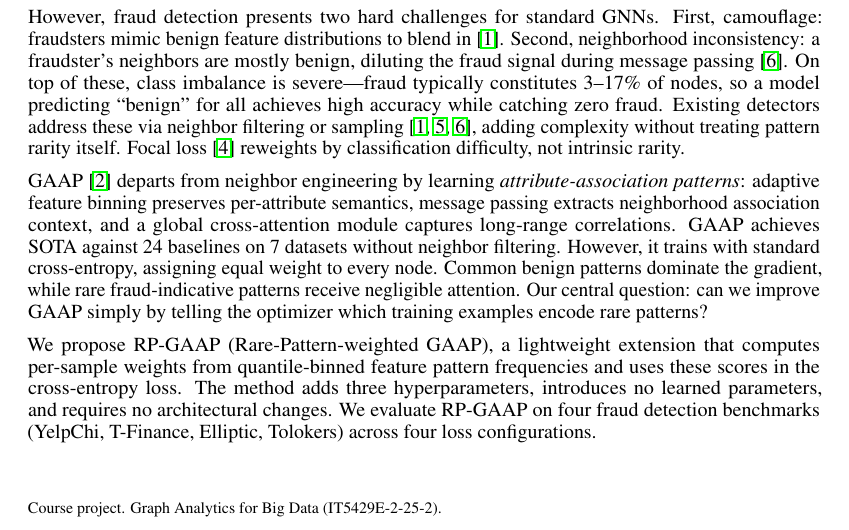
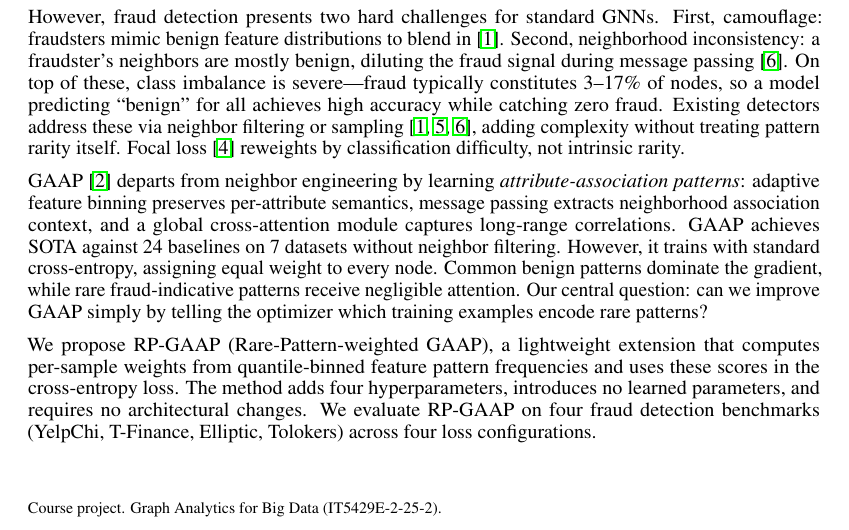
Before and after one commit to NathanTrance/GraphML, a LaTeX paper (Proposal/main.tex, which reads Proposal/Chapters/1_introduction.tex): part of page 1 of 4, cut so that both start at the same text. Compiled offline with pdfLaTeX.

Commit message:
Fix: intro now says four hyperparameters matching methodology

```diff
--- a/Proposal/Chapters/1_introduction.tex
+++ b/Proposal/Chapters/1_introduction.tex
@@ -7,4 +7,4 @@ However, fraud detection presents two hard challenges for standard GNNs. First,
 
 GAAP~\cite{duan2025gaap} departs from neighbor engineering by learning \textit{attribute-association patterns}: adaptive feature binning preserves per-attribute semantics, message passing extracts neighborhood association context, and a global cross-attention module captures long-range correlations. GAAP achieves SOTA against 24 baselines on 7 datasets without neighbor filtering. However, it trains with standard cross-entropy, assigning equal weight to every node. Common benign patterns dominate the gradient, while rare fraud-indicative patterns receive negligible attention. Our central question: can we improve GAAP simply by telling the optimizer which training examples encode rare patterns?
 
-We propose RP-GAAP (Rare-Pattern-weighted GAAP), a lightweight extension that computes per-sample weights from quantile-binned feature pattern frequencies and uses these scores in the cross-entropy loss. The method adds three hyperparameters, introduces no learned parameters, and requires no architectural changes. We evaluate RP-GAAP on four fraud detection benchmarks (YelpChi, T-Finance, Elliptic, Tolokers) across four loss configurations.
+We propose RP-GAAP (Rare-Pattern-weighted GAAP), a lightweight extension that computes per-sample weights from quantile-binned feature pattern frequencies and uses these scores in the cross-entropy loss. The method adds four hyperparameters, introduces no learned parameters, and requires no architectural changes. We evaluate RP-GAAP on four fraud detection benchmarks (YelpChi, T-Finance, Elliptic, Tolokers) across four loss configurations.
```
Also changed, not shown: Proposal/main.pdf.
